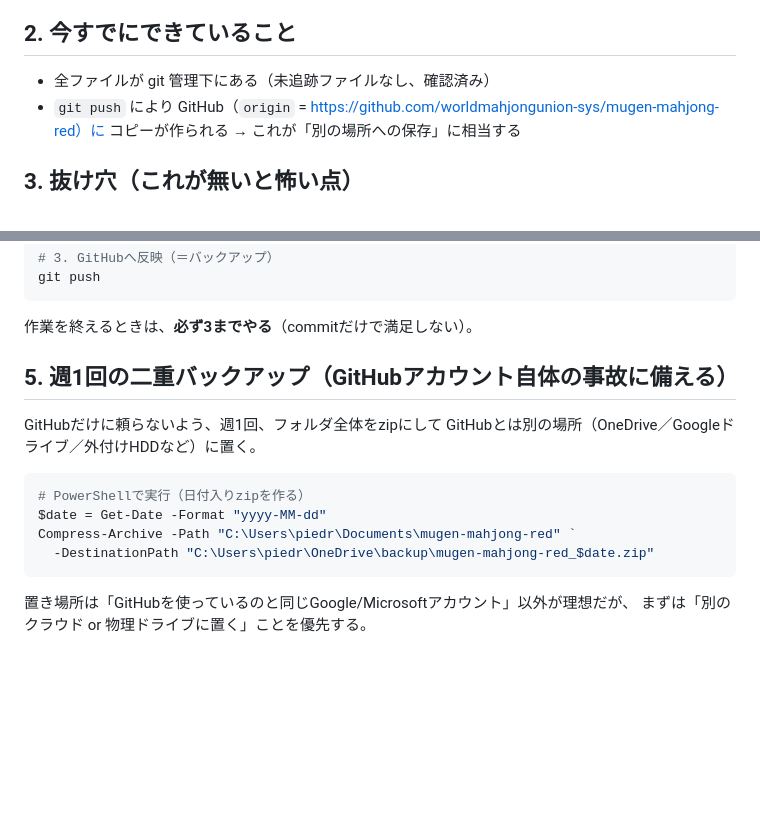
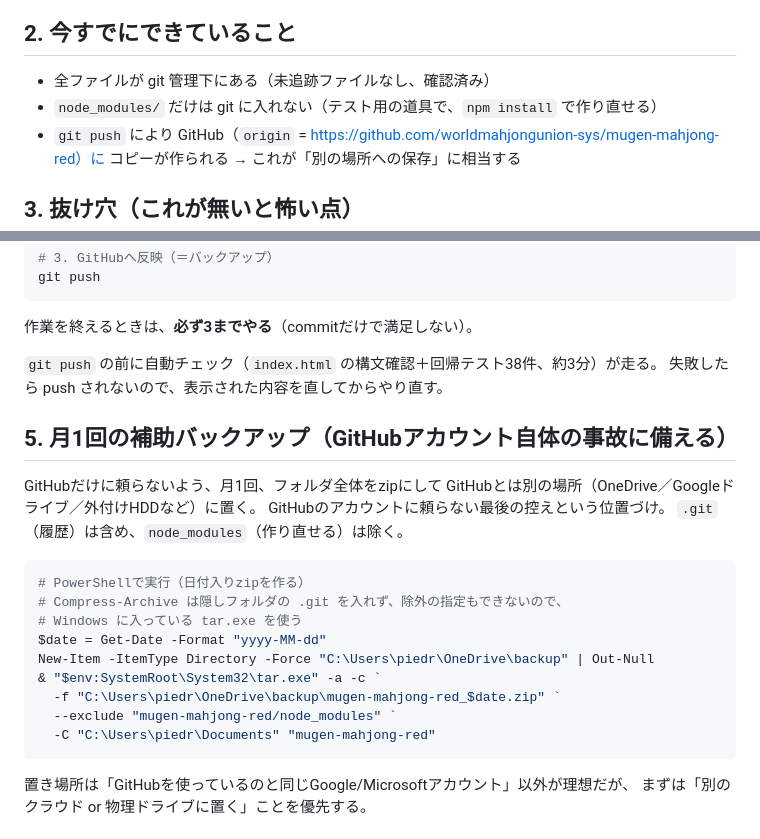
Before and after one commit to worldmahjongunion-sys/mugen-mahjong-red, a Markdown page: バックアップ手順.md, 2 parts joined by grey strips. Drawn GitHub-style; blank space fills up the shorter version.

Commit message:
バックアップ手順・復旧計画: push 前チェックと月次 zip を反映
バックアップ手順: node_modules は git 管理外、push 前に自動チェックが走る、
zip は月1回の補助にし、.git を含め node_modules を除く tar.exe の手順に変更。
復旧計画: 公開リポジトリ・月次 zip に表現を直し、clone 後に npm install と
git config core.hooksPath .githooks を実行する項目を追加。

Co-Authored-By: Claude Opus 5.5 <noreply@anthropic.com>

````diff
--- a/バックアップ手順.md
+++ b/バックアップ手順.md
@@ -16,6 +16,7 @@
 ## 2. 今すでにできていること
 
 - 全ファイルが git 管理下にある（未追跡ファイルなし、確認済み）
+- `node_modules/` だけは git に入れない（テスト用の道具で、`npm install` で作り直せる）
 - `git push` により GitHub（`origin`
   = https://github.com/worldmahjongunion-sys/mugen-mahjong-red）に
   コピーが作られる → これが「別の場所への保存」に相当する
@@ -51,16 +52,26 @@ git push
 
 作業を終えるときは、**必ず3までやる**（commitだけで満足しない）。
 
-## 5. 週1回の二重バックアップ（GitHubアカウント自体の事故に備える）
+`git push` の前に自動チェック（`index.html` の構文確認＋回帰テスト38件、約3分）が走る。
+失敗したら push されないので、表示された内容を直してからやり直す。
 
-GitHubだけに頼らないよう、週1回、フォルダ全体をzipにして
+## 5. 月1回の補助バックアップ（GitHubアカウント自体の事故に備える）
+
+GitHubだけに頼らないよう、月1回、フォルダ全体をzipにして
 GitHubとは別の場所（OneDrive／Googleドライブ／外付けHDDなど）に置く。
+GitHubのアカウントに頼らない最後の控えという位置づけ。
+`.git`（履歴）は含め、`node_modules`（作り直せる）は除く。
 
 ```powershell
 # PowerShellで実行（日付入りzipを作る）
+# Compress-Archive は隠しフォルダの .git を入れず、除外の指定もできないので、
+# Windows に入っている tar.exe を使う
 $date = Get-Date -Format "yyyy-MM-dd"
-Compress-Archive -Path "C:\Users\piedr\Documents\mugen-mahjong-red" `
-  -DestinationPath "C:\Users\piedr\OneDrive\backup\mugen-mahjong-red_$date.zip"
+New-Item -ItemType Directory -Force "C:\Users\piedr\OneDrive\backup" | Out-Null
+& "$env:SystemRoot\System32\tar.exe" -a -c `
+  -f "C:\Users\piedr\OneDrive\backup\mugen-mahjong-red_$date.zip" `
+  --exclude "mugen-mahjong-red/node_modules" `
+  -C "C:\Users\piedr\Documents" "mugen-mahjong-red"
 ```
 
 置き場所は「GitHubを使っているのと同じGoogle/Microsoftアカウント」以外が理想だが、
````
Also changed, not shown: 復旧計画.md (+9 -4 lines).
